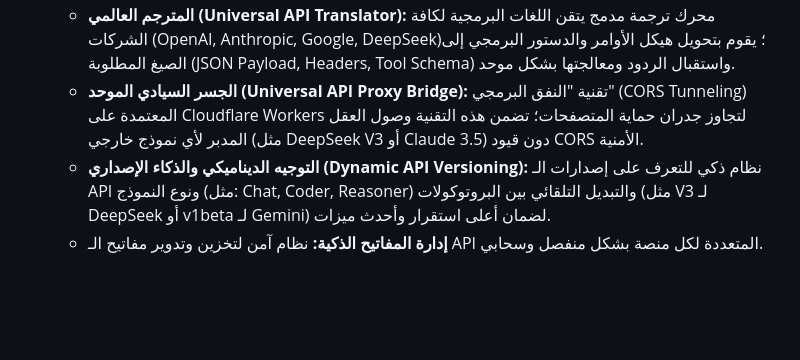
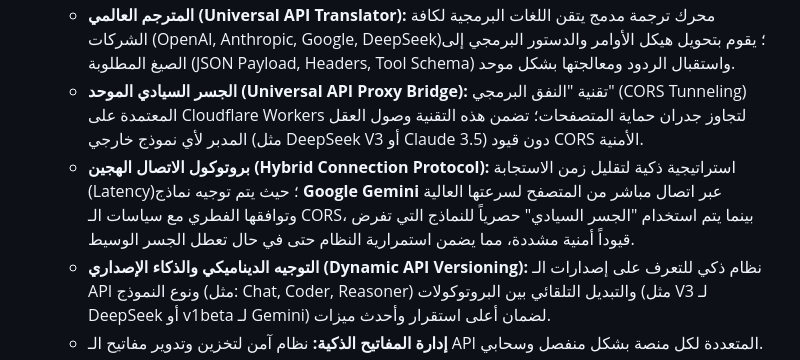
Before and after one commit to ahmedwwaw1/my, a Markdown page: المخطط_الهندسي_لإنشاء_نموذج_ذكاء_اصطناعي_متطور.md, the part around the change. Rendered like a GitHub page; blank space fills up the shorter version.

Commit message:
Docs: Implement Hybrid Connection Protocol in Engineering Blueprint

```diff
--- a/المخطط_الهندسي_لإنشاء_نموذج_ذكاء_اصطناعي_متطور.md
+++ b/المخطط_الهندسي_لإنشاء_نموذج_ذكاء_اصطناعي_متطور.md
@@ -14,6 +14,7 @@
     *   **محرك الأوركسترا (Multi-Brain Orchestration):** طبقة توحيد ذكية تسمح للنظام بالتبديل الفوري بين عقول مختلفة (OpenAI, Anthropic, Google, DeepSeek) وإدارة أحمال العمل (Load Balancing) لضمان الاستمرارية وتجاوز حدود الاستخدام.
     *   **المترجم العالمي (Universal API Translator):** محرك ترجمة مدمج يتقن اللغات البرمجية لكافة الشركات (OpenAI, Anthropic, Google, DeepSeek)؛ يقوم بتحويل هيكل الأوامر والدستور البرمجي إلى الصيغ المطلوبة (JSON Payload, Headers, Tool Schema) واستقبال الردود ومعالجتها بشكل موحد.
     *   **الجسر السيادي الموحد (Universal API Proxy Bridge):** تقنية "النفق البرمجي" (CORS Tunneling) المعتمدة على Cloudflare Workers لتجاوز جدران حماية المتصفحات؛ تضمن هذه التقنية وصول العقل المدبر لأي نموذج خارجي (مثل DeepSeek V3 أو Claude 3.5) دون قيود CORS الأمنية.
+    *   **بروتوكول الاتصال الهجين (Hybrid Connection Protocol):** استراتيجية ذكية لتقليل زمن الاستجابة (Latency)؛ حيث يتم توجيه نماذج **Google Gemini** عبر اتصال مباشر من المتصفح لسرعتها العالية وتوافقها الفطري مع سياسات الـ CORS، بينما يتم استخدام "الجسر السيادي" حصرياً للنماذج التي تفرض قيوداً أمنية مشددة، مما يضمن استمرارية النظام حتى في حال تعطل الجسر الوسيط.
     *   **التوجيه الديناميكي والذكاء الإصداري (Dynamic API Versioning):** نظام ذكي للتعرف على إصدارات الـ API ونوع النموذج (مثل: Chat, Coder, Reasoner) والتبديل التلقائي بين البروتوكولات (مثل V3 لـ DeepSeek أو v1beta لـ Gemini) لضمان أعلى استقرار وأحدث ميزات.
     *   **إدارة المفاتيح الذكية:** نظام آمن لتخزين وتدوير مفاتيح الـ API المتعددة لكل منصة بشكل منفصل وسحابي.
 *   **الوعي بالبيئة (Environment Awareness):** قدرة النموذج على إدراك صلاحياته داخل "المحيط الخاص" لتنفيذ عمليات التعديل الجراحي.
```
